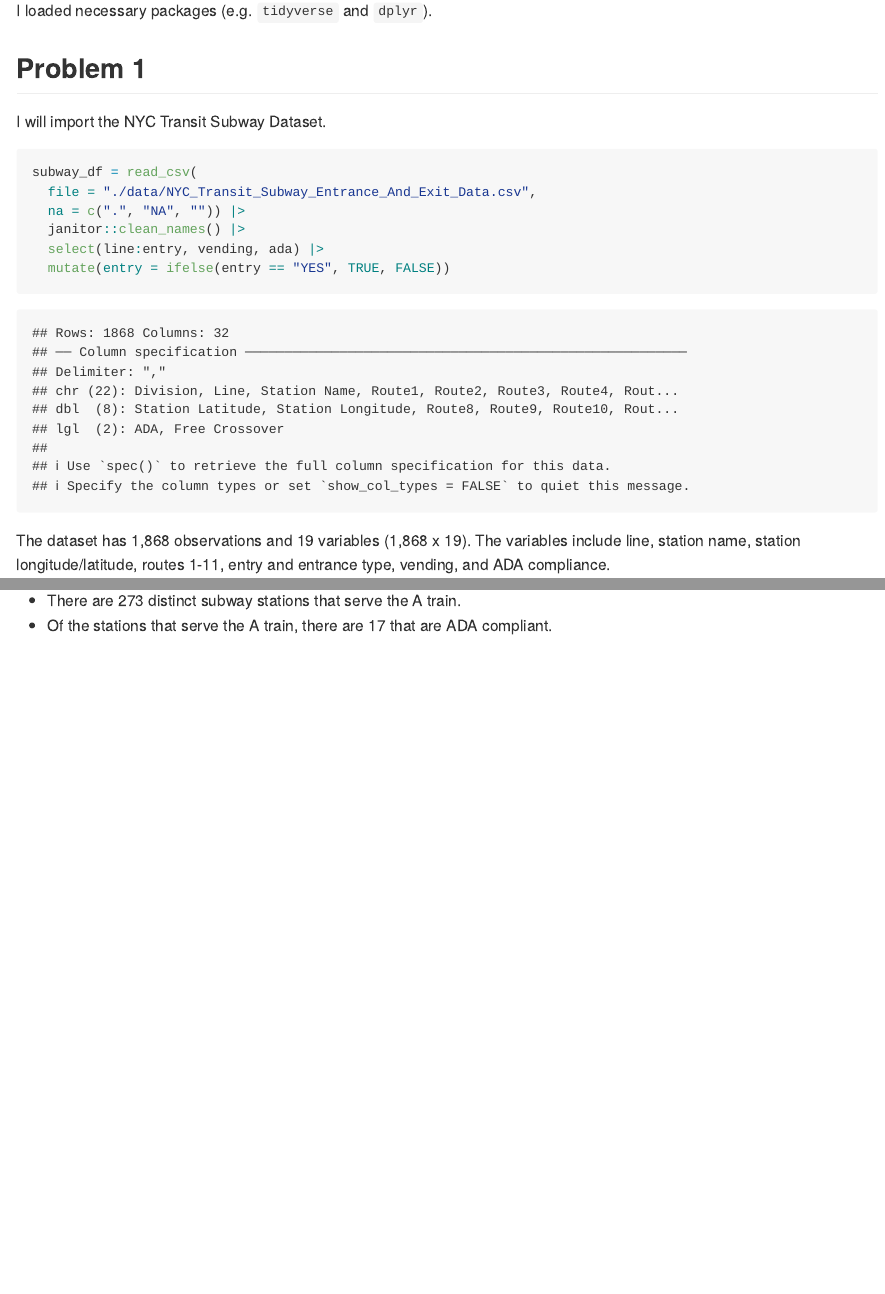
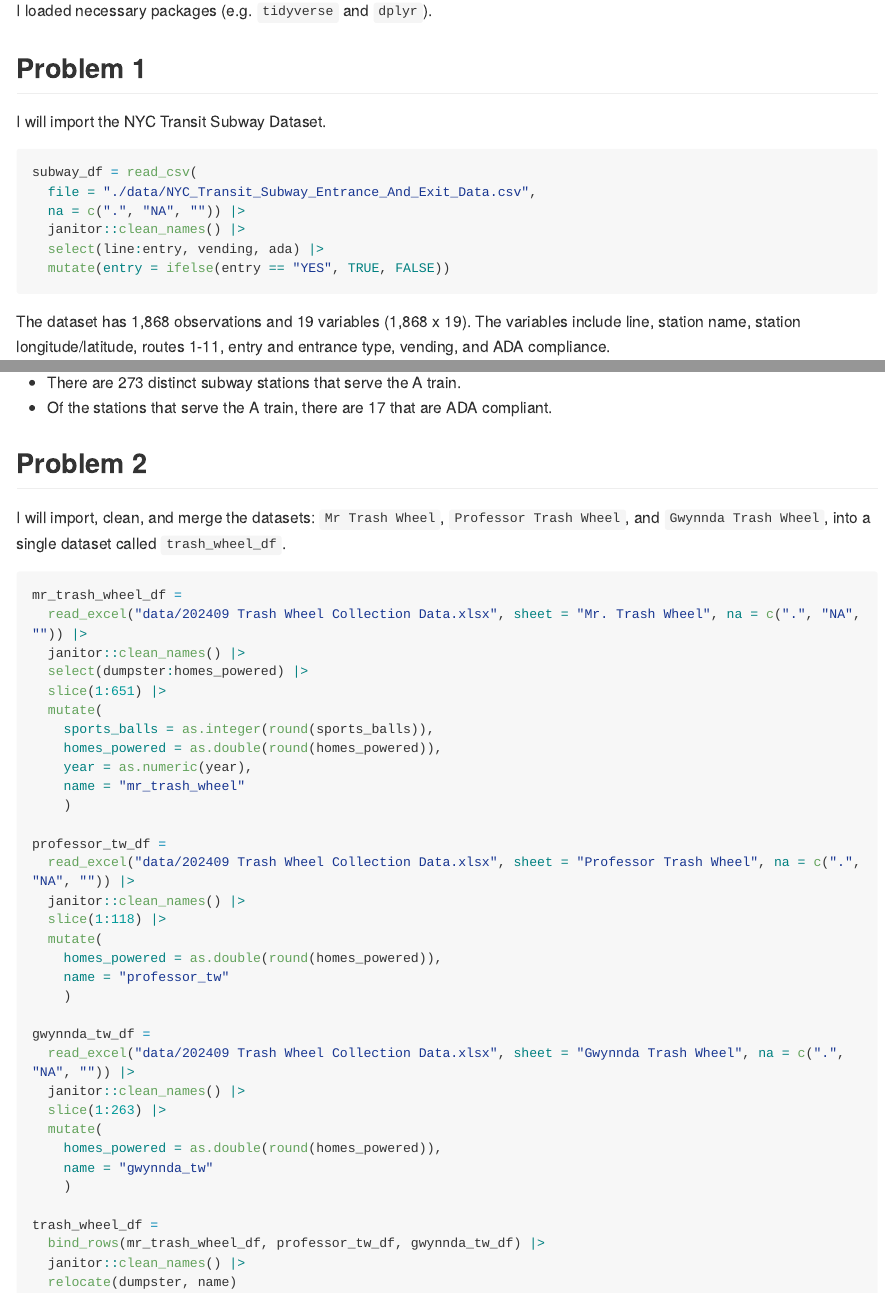
Before and after one commit to mahdi-maktabi/p8105_hw2_mm6410, an R Markdown document (p8105_hw2_mm6410.Rmd): the page in a window 1100 px wide, from 190 px down, and a second part further down, joined at a grey line. Rendered offline with R 4.5, knitr and Pandoc, with nearby package versions; long lines of code are wrapped; column names are cleaned by a stand-in for the janitor package.

Commit message:
Problem 2 = importing, cleaning, and merging Mr. Trash Wheel, Professor Trash Wheel, and Gywaada Trash Wheel into a single document.

````diff
--- a/p8105_hw2_mm6410.Rmd
+++ b/p8105_hw2_mm6410.Rmd
@@ -18,7 +19,7 @@ I loaded necessary packages (e.g. `tidyverse` and `dplyr`).
 
 I will import the NYC Transit Subway Dataset.
 
-```{r}
+```{r, message=FALSE}
 subway_df = read_csv(
   file = "./data/NYC_Transit_Subway_Entrance_And_Exit_Data.csv",
   na = c(".", "NA", "")) |>
@@ -89,3 +90,45 @@ Using this tidy subway dataset, we can now show that:
 
 * There are 273 distinct subway stations that serve the A train.
 * Of the stations that serve the A train, there are 17 that are ADA compliant.
+
+
+## Problem 2
+
+I will import, clean, and merge the datasets: `Mr Trash Wheel`, `Professor Trash Wheel`, and `Gwynnda Trash Wheel`, into a single dataset called `trash_wheel_df`.
+
+```{r merging_datasets, message=FALSE}
+mr_trash_wheel_df =
+  read_excel("data/202409 Trash Wheel Collection Data.xlsx", sheet = "Mr. Trash Wheel", na = c(".", "NA", "")) |>
+  janitor::clean_names() |>
+  select(dumpster:homes_powered) |>
+  slice(1:651) |>
+  mutate(
+    sports_balls = as.integer(round(sports_balls)),
+    homes_powered = as.double(round(homes_powered)),
+    year = as.numeric(year),
+    name = "mr_trash_wheel"
+    )
+
+professor_tw_df =
+  read_excel("data/202409 Trash Wheel Collection Data.xlsx", sheet = "Professor Trash Wheel", na = c(".", "NA", "")) |>
+  janitor::clean_names() |>
+  slice(1:118) |>
+  mutate(
+    homes_powered = as.double(round(homes_powered)),
+    name = "professor_tw"
+    )
+
+gwynnda_tw_df =
+  read_excel("data/202409 Trash Wheel Collection Data.xlsx", sheet = "Gwynnda Trash Wheel", na = c(".", "NA", "")) |>
+  janitor::clean_names() |>
+  slice(1:263) |>
+  mutate(
+    homes_powered = as.double(round(homes_powered)),
+    name = "gwynnda_tw"
+    )
+
+trash_wheel_df =
+  bind_rows(mr_trash_wheel_df, professor_tw_df, gwynnda_tw_df) |>
+  janitor::clean_names() |>
+  relocate(dumpster, name)
+```
````
Also changed, not shown: Data/202409 Trash Wheel Collection Data.xlsx (added), Data/~$202409 Trash Wheel Collection Data.xlsx (added), p8105_hw2_mm6410.md, p8105_hw2_mm6410.Rmd (5 more changed lines), 1 other file.
